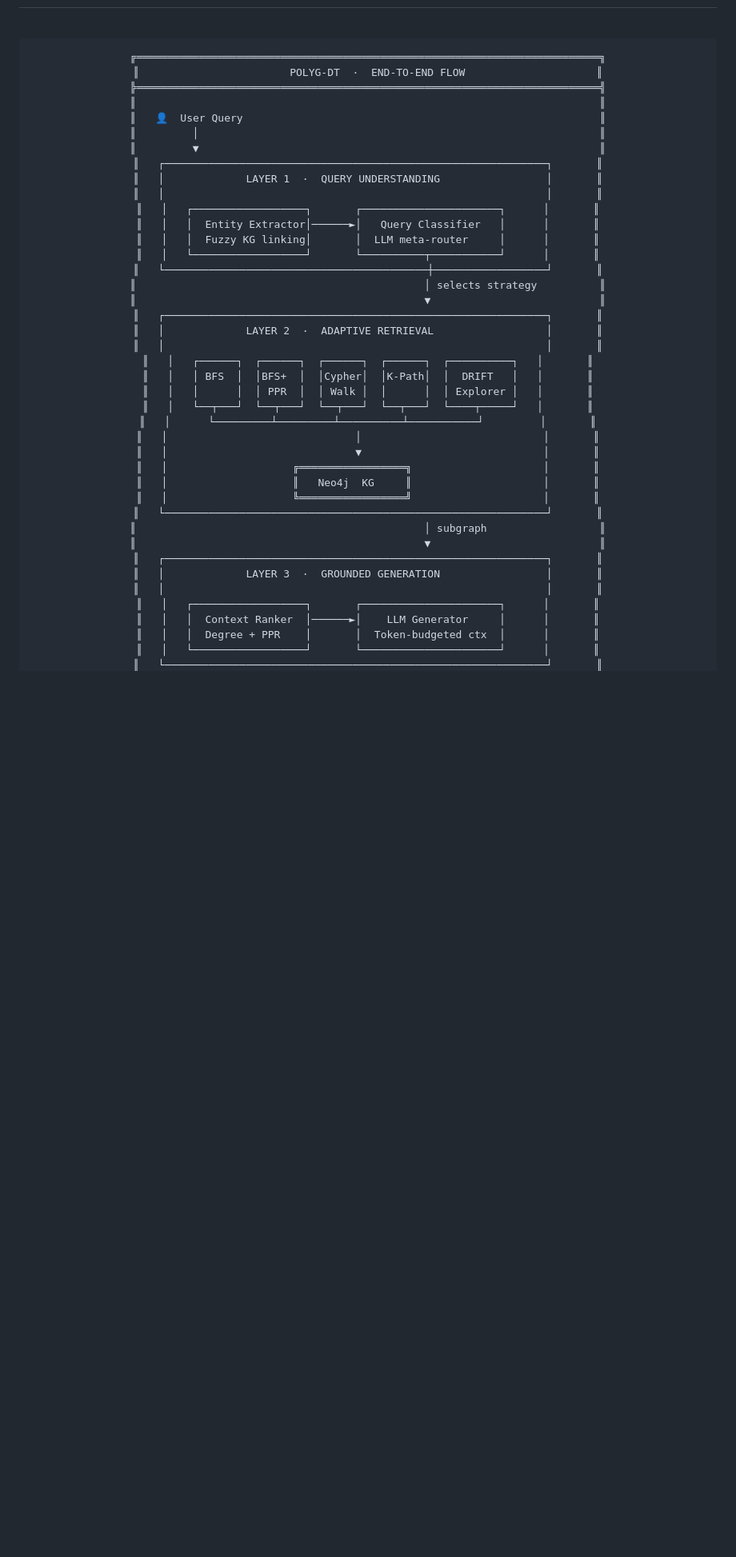
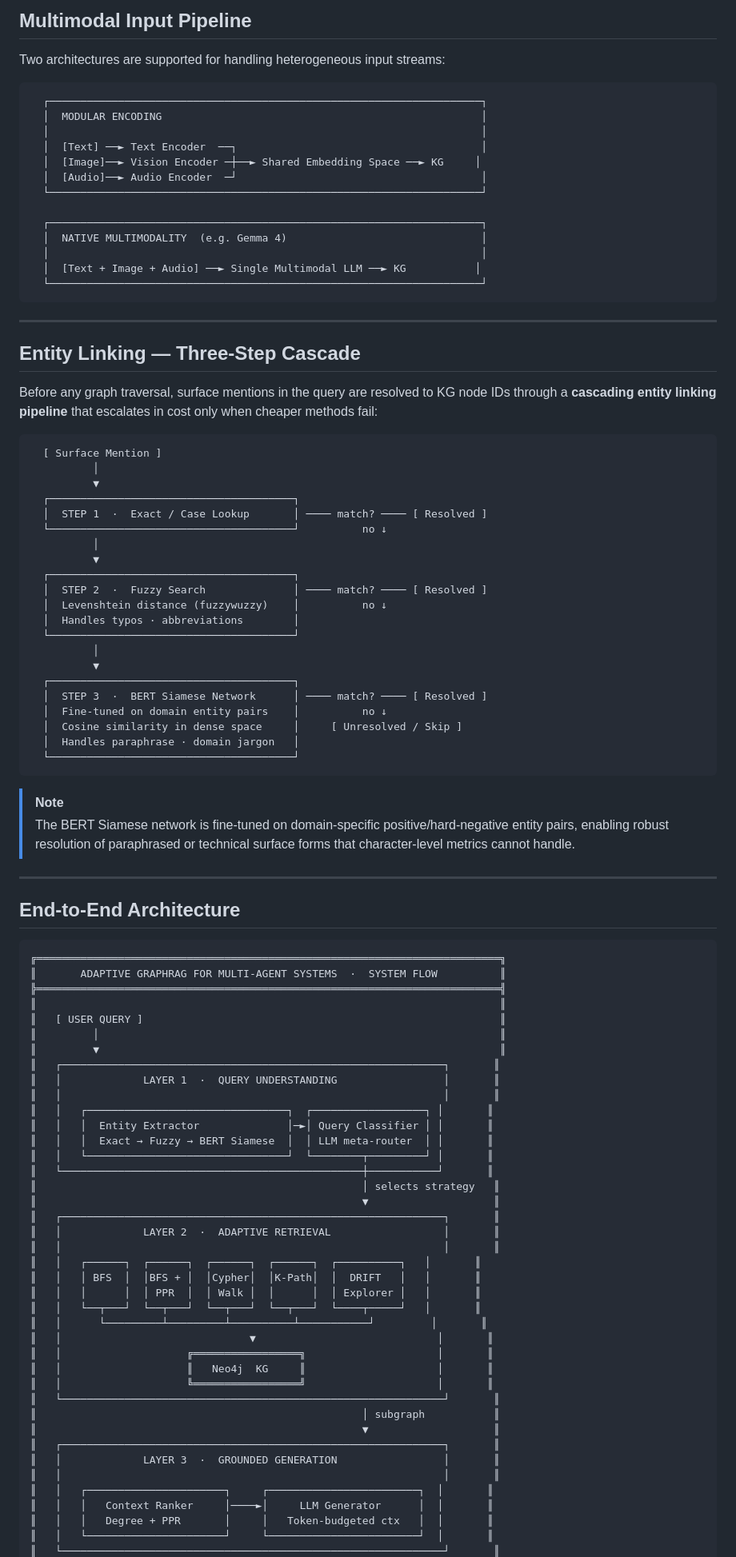
Before and after one commit to kawtarlabzae/Adaptive-GraphRAG-for-Multi-Agent-Systems, a Markdown page: README.md, the part around one of its changes. Shown at 80% size. GitHub-like rendering; blank space fills up the shorter version.

````diff
--- a/README.md
+++ b/README.md
@@ -68,45 +93,99 @@ Together they form a blueprint for **knowledge-grounded, reasoning-capable digit
 
-<div align="center">
+## Multimodal Input Pipeline
+
+Two architectures are supported for handling heterogeneous input streams:
+
+```
+  ┌─────────────────────────────────────────────────────────────────────┐
+  │  MODULAR ENCODING                                                   │
+  │                                                                     │
+  │  [Text] ──► Text Encoder  ──┐                                       │
+  │  [Image]──► Vision Encoder ─┼──► Shared Embedding Space ──► KG     │
+  │  [Audio]──► Audio Encoder  ─┘                                       │
+  └─────────────────────────────────────────────────────────────────────┘
+
+  ┌─────────────────────────────────────────────────────────────────────┐
+  │  NATIVE MULTIMODALITY  (e.g. Gemma 4)                               │
+  │                                                                     │
+  │  [Text + Image + Audio] ──► Single Multimodal LLM ──► KG           │
+  └─────────────────────────────────────────────────────────────────────┘
+```
+
+---
+
+## Entity Linking — Three-Step Cascade
+
+Before any graph traversal, surface mentions in the query are resolved to KG node IDs through a **cascading entity linking pipeline** that escalates in cost only when cheaper methods fail:
+
+```
+  [ Surface Mention ]
+          │
+          ▼
+  ┌───────────────────────────────────────┐
+  │  STEP 1  ·  Exact / Case Lookup       │ ──── match? ──── [ Resolved ]
+  └───────────────────────────────────────┘          no ↓
+          │
+          ▼
+  ┌───────────────────────────────────────┐
+  │  STEP 2  ·  Fuzzy Search              │ ──── match? ──── [ Resolved ]
+  │  Levenshtein distance (fuzzywuzzy)    │          no ↓
+  │  Handles typos · abbreviations        │
+  └───────────────────────────────────────┘
+          │
+          ▼
+  ┌───────────────────────────────────────┐
+  │  STEP 3  ·  BERT Siamese Network      │ ──── match? ──── [ Resolved ]
+  │  Fine-tuned on domain entity pairs    │          no ↓
+  │  Cosine similarity in dense space     │     [ Unresolved / Skip ]
+  │  Handles paraphrase · domain jargon   │
+  └───────────────────────────────────────┘
+```
+
+> [!NOTE]
+> The BERT Siamese network is fine-tuned on domain-specific positive/hard-negative entity pairs, enabling robust resolution of paraphrased or technical surface forms that character-level metrics cannot handle.
+
+---
+
+## End-to-End Architecture
 
 ```
 ╔══════════════════════════════════════════════════════════════════════════╗
-║                        POLYG-DT  ·  END-TO-END FLOW                     ║
+║       ADAPTIVE GRAPHRAG FOR MULTI-AGENT SYSTEMS  ·  SYSTEM FLOW          ║
 ╠══════════════════════════════════════════════════════════════════════════╣
 ║                                                                          ║
-║   👤  User Query                                                         ║
+║   [ USER QUERY ]                                                         ║
 ║         │                                                                ║
 ║         ▼                                                                ║
 ║   ┌─────────────────────────────────────────────────────────────┐       ║
 ║   │             LAYER 1  ·  QUERY UNDERSTANDING                 │       ║
 ║   │                                                             │       ║
-║   │   ┌──────────────────┐       ┌──────────────────────┐      │       ║
-║   │   │  Entity Extractor│──────►│   Query Classifier   │      │       ║
-║   │   │  Fuzzy KG linking│       │  LLM meta-router     │      │       ║
-║   │   └──────────────────┘       └──────────┬───────────┘      │       ║
-║   └──────────────────────────────────────────┼──────────────────┘       ║
-║                                              │ selects strategy          ║
-║                                              ▼                           ║
+║   │   ┌────────────────────────────────┐  ┌──────────────────┐ │       ║
+║   │   │  Entity Extractor              │─►│ Query Classifier │ │       ║
+║   │   │  Exact → Fuzzy → BERT Siamese  │  │ LLM meta-router  │ │       ║
+║   │   └────────────────────────────────┘  └────────┬─────────┘ │       ║
+║   └────────────────────────────────────────────────┼───────────┘       ║
+║                                                    │ selects strategy   ║
+║                                                    ▼                    ║
 ║   ┌─────────────────────────────────────────────────────────────┐       ║
 ║   │             LAYER 2  ·  ADAPTIVE RETRIEVAL                  │       ║
 ║   │                                                             │       ║
 ║   │   ┌──────┐  ┌──────┐  ┌──────┐  ┌──────┐  ┌──────────┐   │       ║
-║   │   │ BFS  │  │BFS+  │  │Cypher│  │K-Path│  │  DRIFT   │   │       ║
+║   │   │ BFS  │  │BFS + │  │Cypher│  │K-Path│  │  DRIFT   │   │       ║
 ║   │   │      │  │ PPR  │  │ Walk │  │      │  │ Explorer │   │       ║
 ║   │   └──┬───┘  └──┬───┘  └──┬───┘  └──┬───┘  └────┬─────┘   │       ║
 ║   │      └─────────┴─────────┴──────────┴───────────┘         │       ║
-║   │                              │                             │       ║
 ║   │                              ▼                             │       ║
 ║   │                    ╔═════════════════╗                     │       ║
 ║   │                    ║   Neo4j  KG     ║                     │       ║
 ║   │                    ╚═════════════════╝                     │       ║
 ║   └─────────────────────────────────────────────────────────────┘       ║
-║                                              │ subgraph                  ║
-║                                              ▼                           ║
+║                                                    │ subgraph           ║
+║                                                    ▼                    ║
 ║   ┌─────────────────────────────────────────────────────────────┐       ║
 ║   │             LAYER 3  ·  GROUNDED GENERATION                 │       ║
 ║   │                                                             │       ║
-║   │   ┌──────────────────┐       ┌──────────────────────┐      │       ║
-║   │   │  Context Ranker  │──────►│    LLM Generator     │      │       ║
-║   │   │  Degree + PPR    │       │  Token-budgeted ctx  │      │       ║
-║   │   └──────────────────┘       └──────────────────────┘      │       ║
+║   │   ┌──────────────────────┐     ┌────────────────────────┐  │       ║
+║   │   │   Context Ranker     │────►│     LLM Generator      │  │       ║
+║   │   │   Degree + PPR       │     │   Token-budgeted ctx   │  │       ║
+║   │   └──────────────────────┘     └────────────────────────┘  │       ║
 ║   └─────────────────────────────────────────────────────────────┘       ║
````
Also changed, not shown: other parts of README.md (+249 -372 lines).
